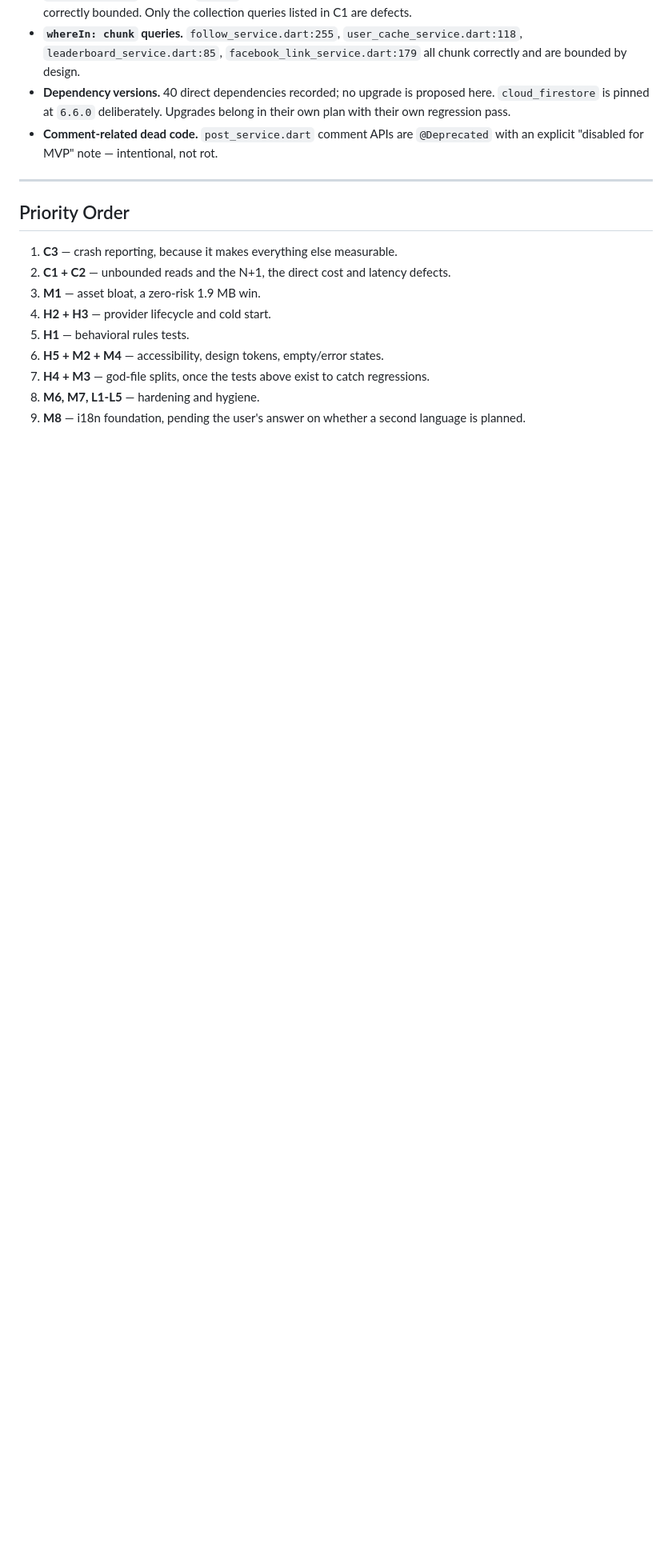
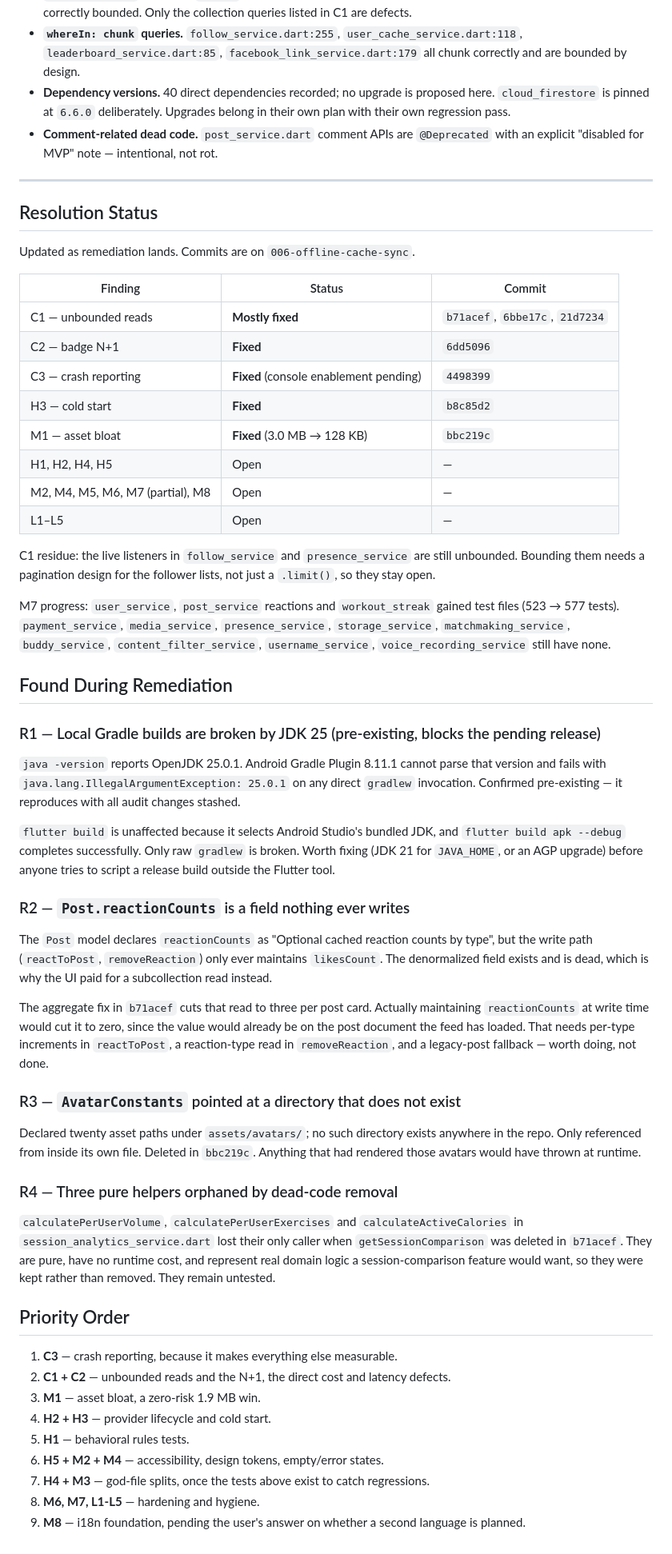
Before and after one commit to a-3isa/zyntro_flutter, a Markdown page: docs/audits/2026-08-03-deep-audit-findings.md, the part around the change. Shown at 80% size. GitHub-like rendering; blank space fills up the shorter version.

Commit message:
docs(audit): record remediation status and findings surfaced during the work
Adds a resolution table, and four findings that only appeared once the fixes
were underway: JDK 25 breaking raw gradlew builds (pre-existing, blocks
scripted release builds), Post.reactionCounts being a denormalized field
nothing writes, AvatarConstants pointing at a nonexistent asset directory,
and three pure helpers orphaned by dead-code removal.

Co-Authored-By: Claude Opus 5 <noreply@anthropic.com>

```diff
--- a/docs/audits/2026-08-03-deep-audit-findings.md
+++ b/docs/audits/2026-08-03-deep-audit-findings.md
@@ -249,6 +249,43 @@ Untested: `payment_service`, `media_service`, `moderation_service`, `presence_se
 
 ---
 
+## Resolution Status
+
+Updated as remediation lands. Commits are on `006-offline-cache-sync`.
+
+| Finding | Status | Commit |
+|---|---|---|
+| C1 — unbounded reads | **Mostly fixed** | `b71acef`, `6bbe17c`, `21d7234` |
+| C2 — badge N+1 | **Fixed** | `6dd5096` |
+| C3 — crash reporting | **Fixed** (console enablement pending) | `4498399` |
+| H3 — cold start | **Fixed** | `b8c85d2` |
+| M1 — asset bloat | **Fixed** (3.0 MB → 128 KB) | `bbc219c` |
+| H1, H2, H4, H5 | Open | — |
+| M2, M4, M5, M6, M7 (partial), M8 | Open | — |
+| L1–L5 | Open | — |
+
+C1 residue: the live listeners in `follow_service` and `presence_service` are still unbounded. Bounding them needs a pagination design for the follower lists, not just a `.limit()`, so they stay open.
+
+M7 progress: `user_service`, `post_service` reactions and `workout_streak` gained test files (523 → 577 tests). `payment_service`, `media_service`, `presence_service`, `storage_service`, `matchmaking_service`, `buddy_service`, `content_filter_service`, `username_service`, `voice_recording_service` still have none.
+
+## Found During Remediation
+
+### R1 — Local Gradle builds are broken by JDK 25 (pre-existing, blocks the pending release)
+`java -version` reports OpenJDK 25.0.1. Android Gradle Plugin 8.11.1 cannot parse that version and fails with `java.lang.IllegalArgumentException: 25.0.1` on any direct `gradlew` invocation. Confirmed pre-existing — it reproduces with all audit changes stashed.
+
+`flutter build` is unaffected because it selects Android Studio's bundled JDK, and `flutter build apk --debug` completes successfully. Only raw `gradlew` is broken. Worth fixing (JDK 21 for `JAVA_HOME`, or an AGP upgrade) before anyone tries to script a release build outside the Flutter tool.
+
+### R2 — `Post.reactionCounts` is a field nothing ever writes
+The `Post` model declares `reactionCounts` as "Optional cached reaction counts by type", but the write path (`reactToPost`, `removeReaction`) only ever maintains `likesCount`. The denormalized field exists and is dead, which is why the UI paid for a subcollection read instead.
+
+The aggregate fix in `b71acef` cuts that read to three per post card. Actually maintaining `reactionCounts` at write time would cut it to zero, since the value would already be on the post document the feed has loaded. That needs per-type increments in `reactToPost`, a reaction-type read in `removeReaction`, and a legacy-post fallback — worth doing, not done.
+
+### R3 — `AvatarConstants` pointed at a directory that does not exist
+Declared twenty asset paths under `assets/avatars/`; no such directory exists anywhere in the repo. Only referenced from inside its own file. Deleted in `bbc219c`. Anything that had rendered those avatars would have thrown at runtime.
+
+### R4 — Three pure helpers orphaned by dead-code removal
+`calculatePerUserVolume`, `calculatePerUserExercises` and `calculateActiveCalories` in `session_analytics_service.dart` lost their only caller when `getSessionComparison` was deleted in `b71acef`. They are pure, have no runtime cost, and represent real domain logic a session-comparison feature would want, so they were kept rather than removed. They remain untested.
+
 ## Priority Order
 
 1. **C3** — crash reporting, because it makes everything else measurable.
```
